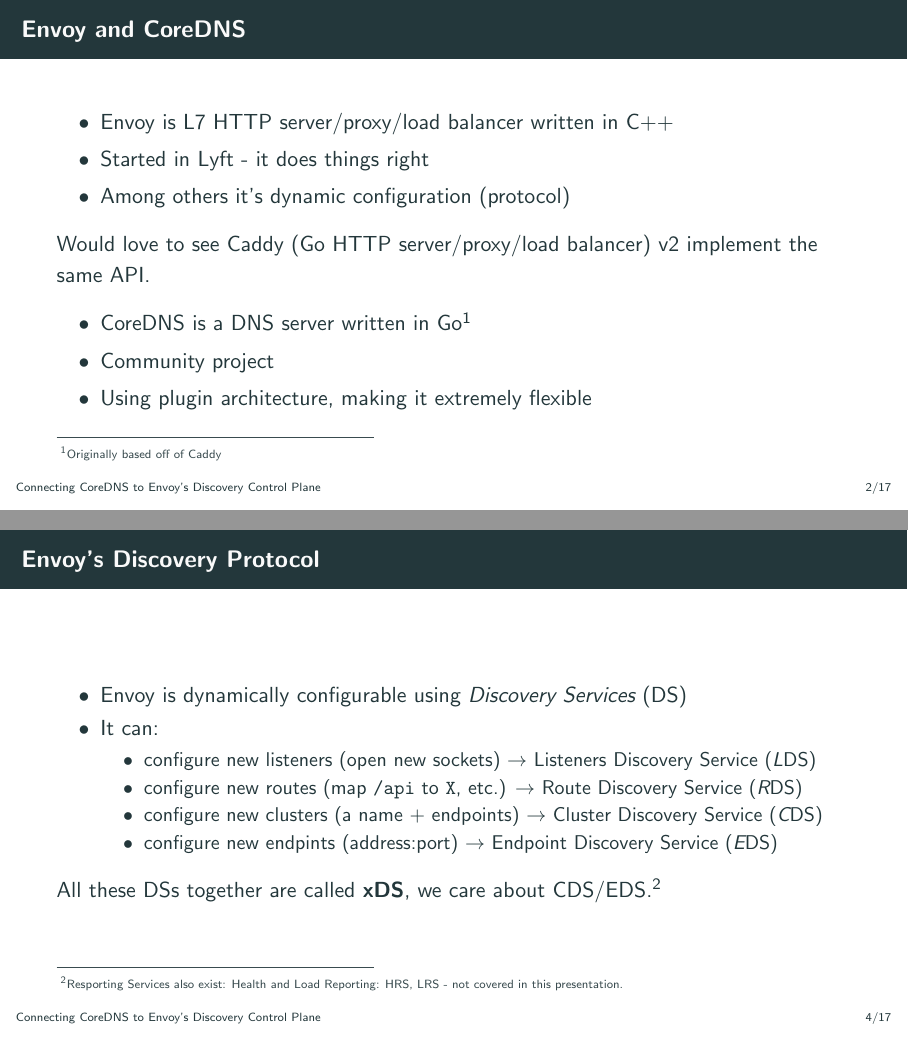
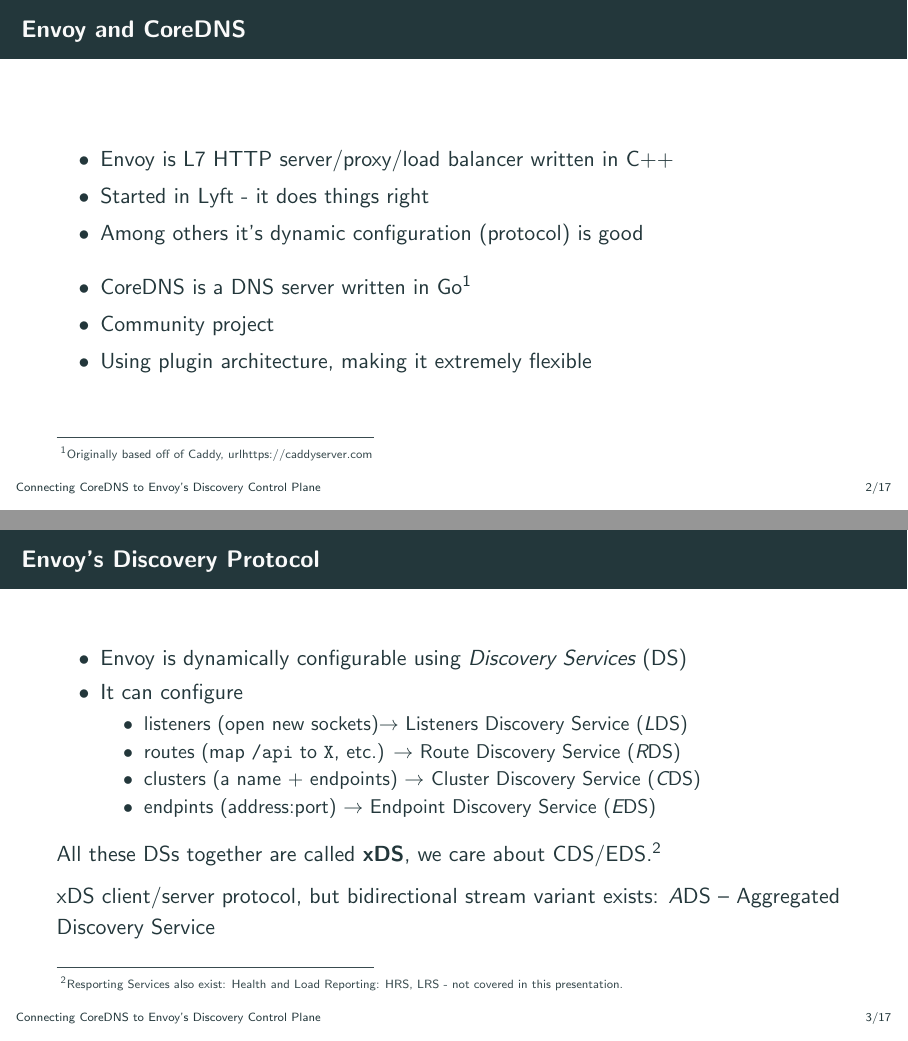
Before and after one commit to miekg/kubeadam, LaTeX slides (xds.tex): pages 4 and 6 of 21 before the commit and pages 4 and 5 of 21 after it, joined at a grey line. Compiled offline with pdfLaTeX.

Commit message:
reworking a bunch of things
Signed-off-by: Miek Gieben <miek@miek.nl>

```diff
--- a/xds.tex
+++ b/xds.tex
@@ -35,43 +35,36 @@
         \begin{itemize}
             \item Envoy is L7 HTTP server/proxy/load balancer written in C++
             \item Started in Lyft - it does things right
-            \item Among others it's dynamic configuration (protocol)
+            \item Among others it's dynamic configuration (protocol) is good
         \end{itemize}
-        Would love to see Caddy (Go HTTP server/proxy/load balancer) v2 implement the same API.
+
         \begin{itemize}
-            \item CoreDNS is a DNS server written in Go\footnote{Originally based off of Caddy}
+            \item CoreDNS is a DNS server written in Go\footnote{Originally based off of Caddy, url{https://caddyserver.com}}
             \item Community project
             \item Using plugin architecture, making it extremely flexible
         \end{itemize}
     \end{frame}
 
-    \begin{frame}{Another Service Mesh?}
-        No, this is not a service mesh; these are simple, single use components (KISS and Unix principle apply). That you can use
-        to build something
-        \begin{enumerate}
-            \item You can understand
-            \item Implement a global software load balancer
-        \end{enumerate}
-    \end{frame}
-
     \begin{frame}{Envoy's Discovery Protocol}
         \begin{itemize}
             \item Envoy is dynamically configurable using \emph{Discovery Services} (DS)
-            \item It can:
+            \item It can configure
             \begin{itemize}
-                \item configure new listeners (open new sockets) $\rightarrow$ Listeners Discovery Service (\emph{L}DS)
-                \item configure new routes (map \texttt{/api} to \texttt{X}, etc.) $\rightarrow$ Route Discovery Service (\emph{R}DS)
-                \item configure new clusters (a name + endpoints) $\rightarrow$ Cluster Discovery Service (\emph{C}DS)
-                \item configure new endpints (address:port) $\rightarrow$ Endpoint Discovery Service (\emph{E}DS)
+                \item listeners (open new sockets)$\rightarrow$ Listeners Discovery Service (\emph{L}DS)
+                \item routes (map \texttt{/api} to \texttt{X}, etc.) $\rightarrow$ Route Discovery Service (\emph{R}DS)
+                \item clusters (a name + endpoints) $\rightarrow$ Cluster Discovery Service (\emph{C}DS)
+                \item endpints (address:port) $\rightarrow$ Endpoint Discovery Service (\emph{E}DS)
             \end{itemize}
         \end{itemize}
 
         All these DSs together are called {\bf xDS}, we care about CDS/EDS.\footnote{Resporting Services also exist: Health and Load
         Reporting: HRS, LRS - not covered in this presentation.}
+
+        xDS client/server protocol, but bidirectional stream variant exists: \emph{A}DS -- Aggregated Discovery Service
     \end{frame}
 
-    \begin{frame}{ADS}
-        Protocol uses 2 gRPC messages.
+    \begin{frame}{Why Is This a Good Protocol}
+        Simple (~2 gRPC messages), packed with features. TODO(miek): more.
         \begin{columns}[T]
             \begin{column}{0.5\textwidth}
                 \lstinputlisting[language=proto]{discovery-request.proto}
```
Also changed, not shown: xds.tex (13 more changed lines).
